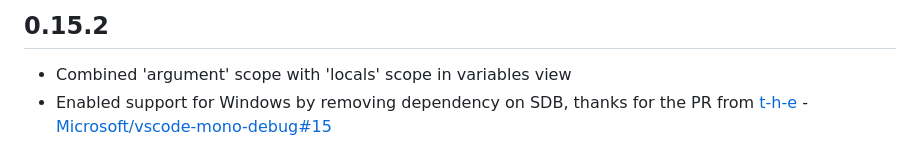
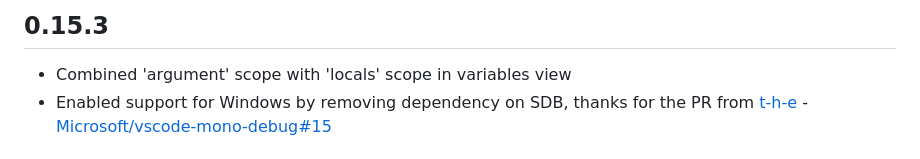
Before and after one commit to microsoft/vscode-mono-debug, a Markdown page: CHANGELOG.md, the part around the change. GitHub-like rendering.

```diff
--- a/CHANGELOG.md
+++ b/CHANGELOG.md
@@ -1,4 +1,4 @@
-## 0.15.2
+## 0.15.3
 * Combined 'argument' scope with 'locals' scope in variables view
 * Enabled support for Windows by removing dependency on SDB, thanks for the PR from [t-h-e](https://github.com/t-h-e) - [Microsoft/vscode-mono-debug#15](https://github.com/Microsoft/vscode-mono-debug/pull/15)
 
```
Also changed, not shown: README.md (+3 -3 lines), images/mono-debug.png (added), 1 other file.
